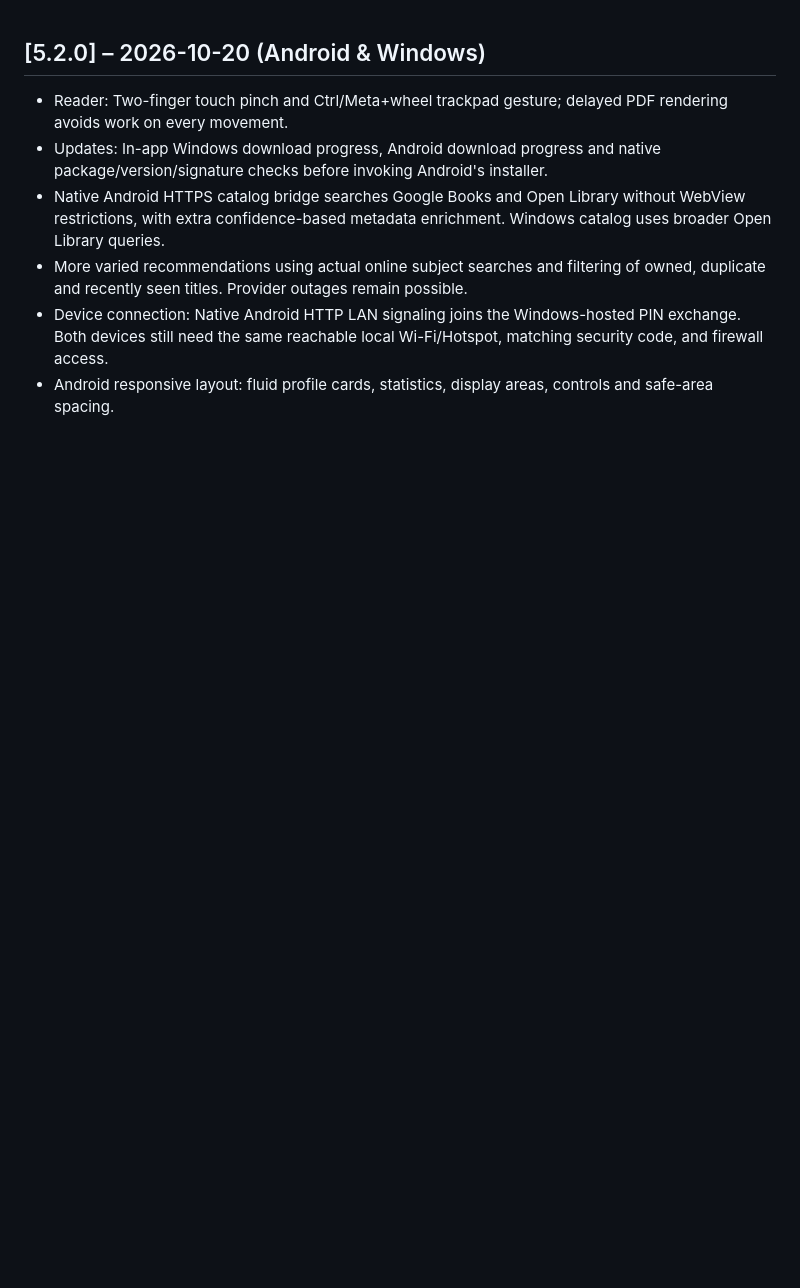
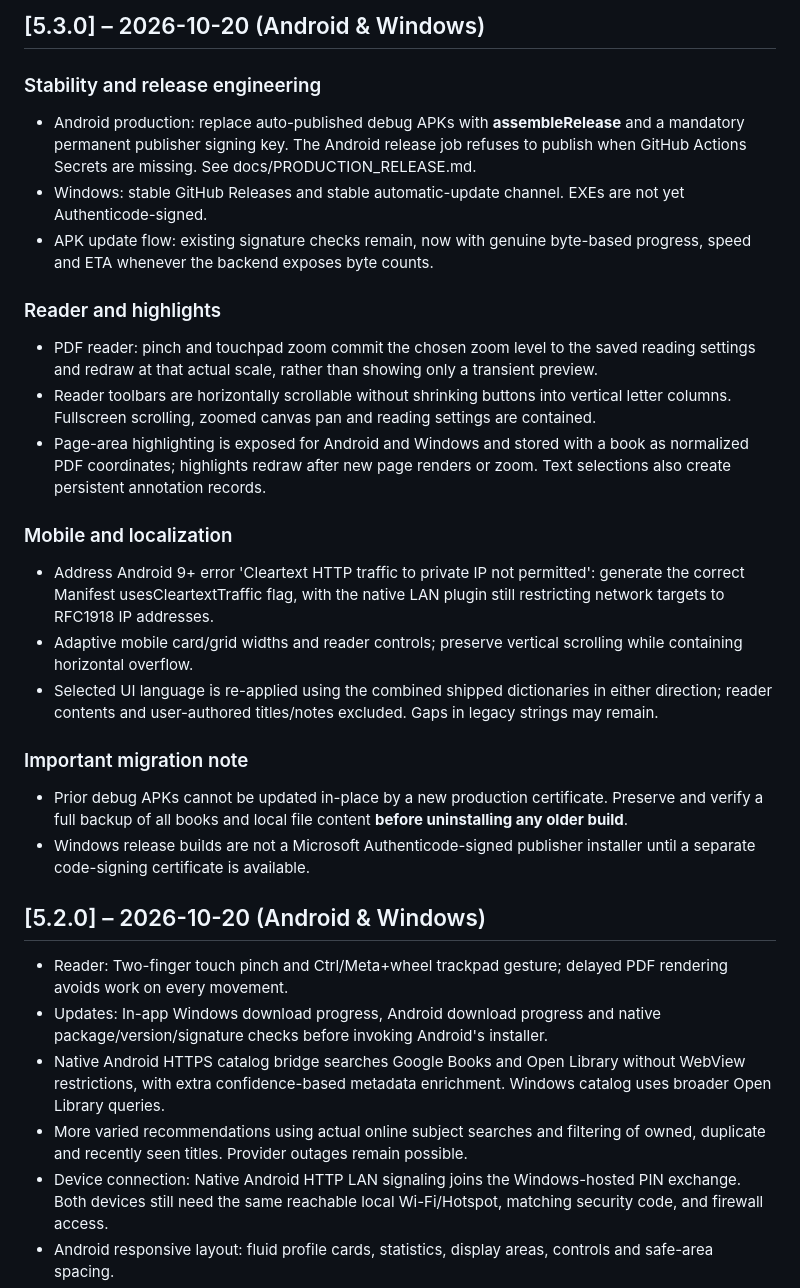
Before and after one commit to lavender1510/BooksUp, a Markdown page: CHANGELOG.md, the part around the change. Rendered like a GitHub page; blank space fills up the shorter version.

Commit message:
docs: BooksUp 5.3 production signing policy, screenshot bug fixes and migration warnings

```diff
--- a/CHANGELOG.md
+++ b/CHANGELOG.md
@@ -1,3 +1,24 @@
+## [5.3.0] – 2026-10-20 (Android & Windows)
+
+### Stability and release engineering
+- Android production: replace auto-published debug APKs with **assembleRelease** and a mandatory permanent publisher signing key. The Android release job refuses to publish when GitHub Actions Secrets are missing. See docs/PRODUCTION_RELEASE.md.
+- Windows: stable GitHub Releases and stable automatic-update channel. EXEs are not yet Authenticode-signed.
+- APK update flow: existing signature checks remain, now with genuine byte-based progress, speed and ETA whenever the backend exposes byte counts.
+
+### Reader and highlights
+- PDF reader: pinch and touchpad zoom commit the chosen zoom level to the saved reading settings and redraw at that actual scale, rather than showing only a transient preview.
+- Reader toolbars are horizontally scrollable without shrinking buttons into vertical letter columns. Fullscreen scrolling, zoomed canvas pan and reading settings are contained.
+- Page-area highlighting is exposed for Android and Windows and stored with a book as normalized PDF coordinates; highlights redraw after new page renders or zoom. Text selections also create persistent annotation records.
+
+### Mobile and localization
+- Address Android 9+ error 'Cleartext HTTP traffic to private IP not permitted': generate the correct Manifest usesCleartextTraffic flag, with the native LAN plugin still restricting network targets to RFC1918 IP addresses.
+- Adaptive mobile card/grid widths and reader controls; preserve vertical scrolling while containing horizontal overflow.
+- Selected UI language is re-applied using the combined shipped dictionaries in either direction; reader contents and user-authored titles/notes excluded. Gaps in legacy strings may remain.
+
+### Important migration note
+- Prior debug APKs cannot be updated in-place by a new production certificate. Preserve and verify a full backup of all books and local file content **before uninstalling any older build**.
+- Windows release builds are not a Microsoft Authenticode-signed publisher installer until a separate code-signing certificate is available.
+
 ## [5.2.0] – 2026-10-20 (Android & Windows)
 
 - Reader: Two-finger touch pinch and Ctrl/Meta+wheel trackpad gesture; delayed PDF rendering avoids work on every movement.
```
